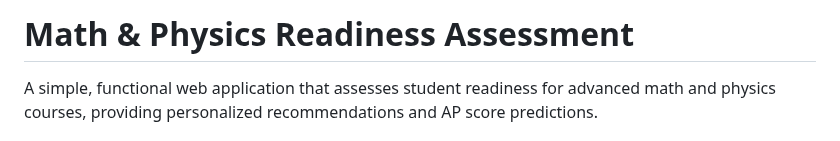
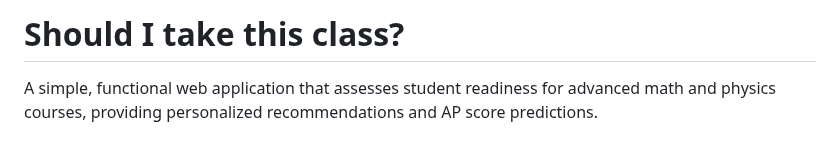
Before and after one commit to Freshwater854/Should-I-take-this-class-, a Markdown page: README.md, the part around the change. GitHub-like rendering.

```diff
--- a/README.md
+++ b/README.md
@@ -1,4 +1,4 @@
-# Math & Physics Readiness Assessment
+# Should I take this class?
 
 A simple, functional web application that assesses student readiness for advanced math and physics courses, providing personalized recommendations and AP score predictions.
 
```
